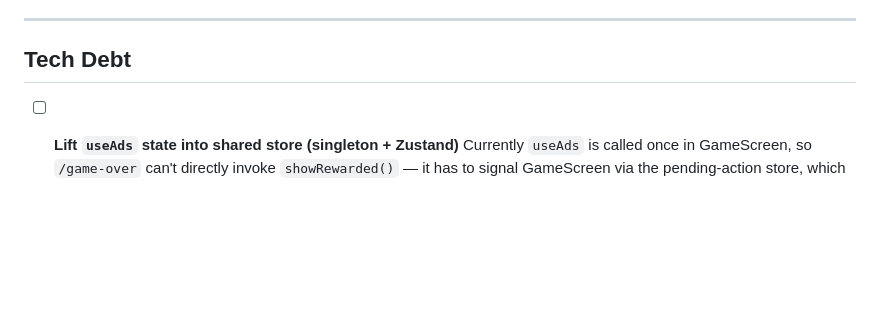
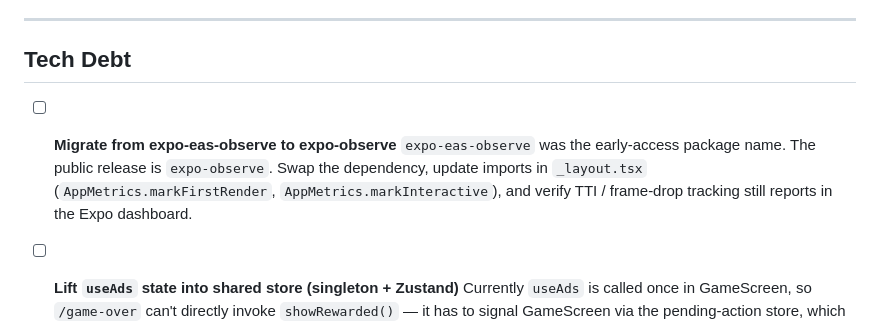
Before and after one commit to frankcalise/eco-mi, a Markdown page: docs/BACKLOG.md, the part around the change. GitHub-like rendering; blank space fills up the shorter version.

Commit message:
docs: add expo-eas-observe → expo-observe migration to backlog
Co-Authored-By: Claude Opus 4.6 (1M context) <noreply@anthropic.com>

```diff
--- a/docs/BACKLOG.md
+++ b/docs/BACKLOG.md
@@ -302,6 +302,9 @@
 ---
 
 ## Tech Debt
+
+- [ ] **Migrate from expo-eas-observe to expo-observe**
+      `expo-eas-observe` was the early-access package name. The public release is `expo-observe`. Swap the dependency, update imports in `_layout.tsx` (`AppMetrics.markFirstRender`, `AppMetrics.markInteractive`), and verify TTI / frame-drop tracking still reports in the Expo dashboard.
 
 - [ ] **Lift `useAds` state into shared store (singleton + Zustand)**
       Currently `useAds` is called once in GameScreen, so `/game-over` can't directly invoke `showRewarded()` — it has to signal GameScreen via the pending-action store, which then shows the ad. If the ad fails, user bounces back to `/game-over` (handled gracefully now, but still awkward). Fix: split `useAds` — keep AdMob refs + event listeners in a module-level singleton (`src/services/adsService.ts`), expose reactive state (`rewardedReady`, `adShownThisSession`, `consentReady`) via a Zustand store. Any screen can then read store state and call `adsService.showRewarded()` directly. Non-blocking since the current fallback works; pick up when we touch ads for another reason.
```
